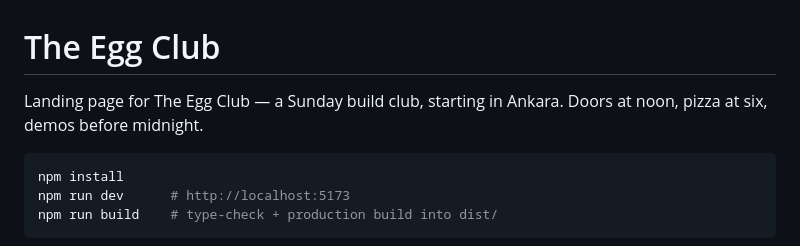
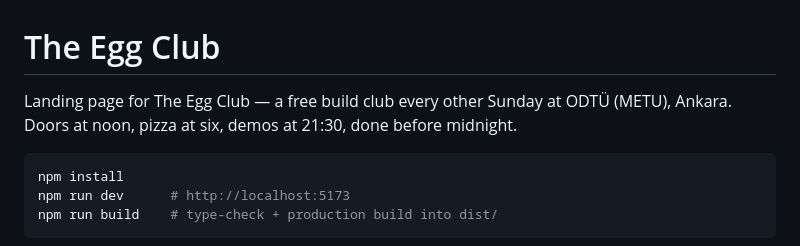
Before and after one commit to HUmutI/the-egg, a Markdown page: README.md, the part around one of its changes. Drawn GitHub-style.

````diff
--- a/README.md
+++ b/README.md
@@ -1,7 +1,7 @@
 # The Egg Club
 
-Landing page for The Egg Club — a Sunday build club, starting in Ankara.
-Doors at noon, pizza at six, demos before midnight.
+Landing page for The Egg Club — a free build club every other Sunday at ODTÜ
+(METU), Ankara. Doors at noon, pizza at six, demos at 21:30, done before midnight.
 
 ```bash
 npm install
````
Also changed, not shown: other parts of README.md (+32 -3 lines).
